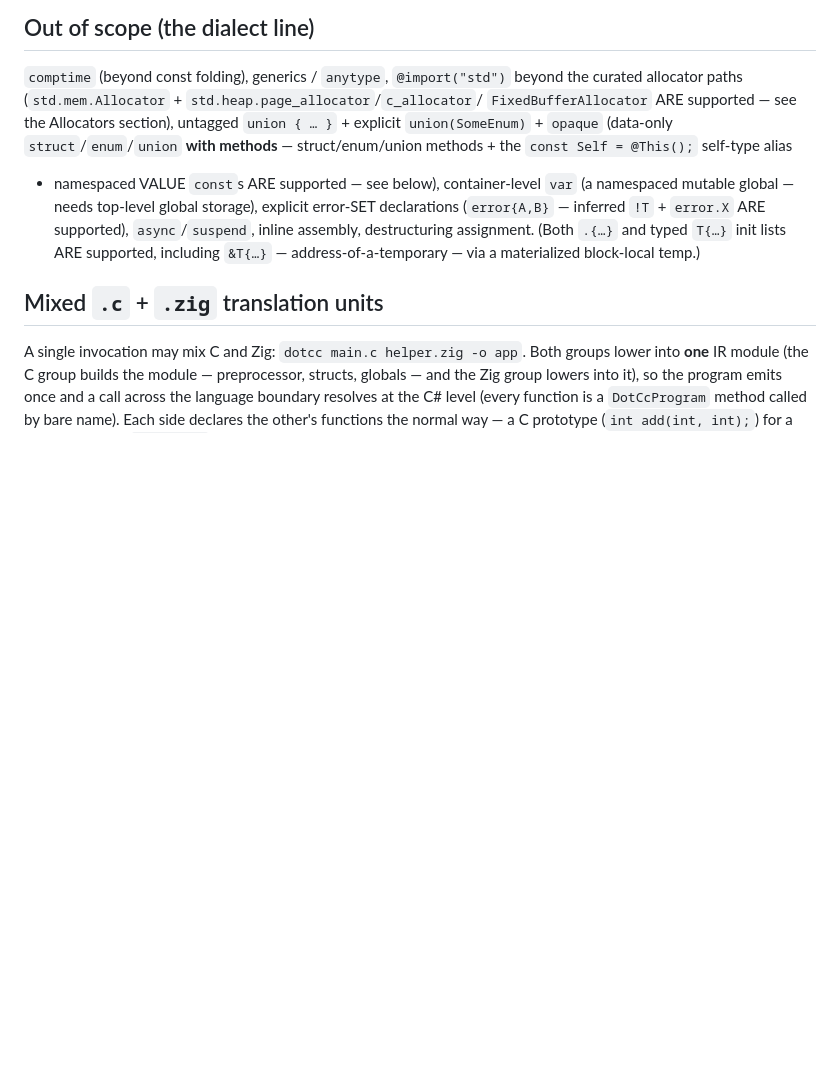
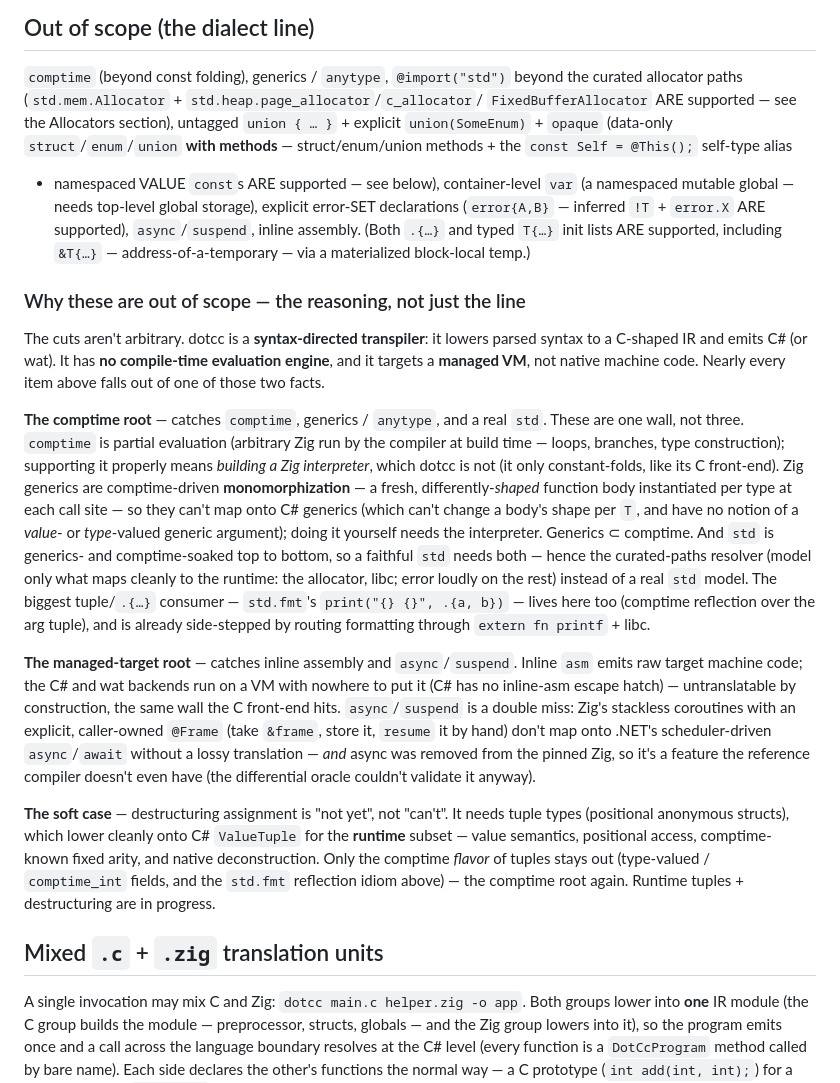
Before and after one commit to sebgod/dotcc, a Markdown page: ZIG-SUPPORT.md, the part around the change. Rendered like a GitHub page; blank space fills up the shorter version.

Commit message:
zig docs: document the reasoning behind the out-of-scope dialect line
The "Out of scope" section listed items without the why. Add a "Why these are
out of scope" subsection grouping them by root cause: the comptime root
(comptime / generics / a real std are one wall — no compile-time evaluation
engine), the managed-target root (inline asm / async have nowhere to land on a
VM backend), and the soft case (destructuring needs tuples, which lower cleanly
onto C# ValueTuple for the runtime subset — now in progress).

Co-Authored-By: Claude Opus 4.8 (1M context) <noreply@anthropic.com>

```diff
--- a/ZIG-SUPPORT.md
+++ b/ZIG-SUPPORT.md
@@ -141,9 +141,47 @@ allocator paths (`std.mem.Allocator` + `std.heap.page_allocator`/`c_allocator`/
 + namespaced VALUE `const`s ARE supported — see below), container-level `var` (a namespaced
 mutable global — needs top-level global storage),
 explicit error-SET declarations (`error{A,B}` —
-inferred `!T` + `error.X` ARE supported), `async`/`suspend`, inline assembly,
-destructuring assignment. (Both `.{…}` and typed `T{…}` init lists ARE supported,
-including `&T{…}` — address-of-a-temporary — via a materialized block-local temp.)
+inferred `!T` + `error.X` ARE supported), `async`/`suspend`, inline assembly. (Both
+`.{…}` and typed `T{…}` init lists ARE supported, including `&T{…}` —
+address-of-a-temporary — via a materialized block-local temp.)
+
+### Why these are out of scope — the reasoning, not just the line
+
+The cuts aren't arbitrary. dotcc is a **syntax-directed transpiler**: it lowers parsed
+syntax to a C-shaped IR and emits C# (or wat). It has **no compile-time evaluation
+engine**, and it targets a **managed VM**, not native machine code. Nearly every item
+above falls out of one of those two facts.
+
+**The comptime root** — catches `comptime`, generics / `anytype`, and a real `std`. These
+are one wall, not three. `comptime` is partial evaluation (arbitrary Zig run by the
+compiler at build time — loops, branches, type construction); supporting it properly means
+*building a Zig interpreter*, which dotcc is not (it only constant-folds, like its C
+front-end). Zig generics are comptime-driven **monomorphization** — a fresh,
+differently-*shaped* function body instantiated per type at each call site — so they can't
+map onto C# generics (which can't change a body's shape per `T`, and have no notion of a
+*value*- or *type*-valued generic argument); doing it yourself needs the interpreter.
+Generics ⊂ comptime. And `std` is generics- and comptime-soaked top to bottom, so a
+faithful `std` needs both — hence the curated-paths resolver (model only what maps cleanly
+to the runtime: the allocator, libc; error loudly on the rest) instead of a real `std`
+model. The biggest tuple/`.{…}` consumer — `std.fmt`'s `print("{} {}", .{a, b})` — lives
+here too (comptime reflection over the arg tuple), and is already side-stepped by routing
+formatting through `extern fn printf` + libc.
+
+**The managed-target root** — catches inline assembly and `async`/`suspend`. Inline `asm`
+emits raw target machine code; the C# and wat backends run on a VM with nowhere to put it
+(C# has no inline-asm escape hatch) — untranslatable by construction, the same wall the C
+front-end hits. `async`/`suspend` is a double miss: Zig's stackless coroutines with an
+explicit, caller-owned `@Frame` (take `&frame`, store it, `resume` it by hand) don't map
+onto .NET's scheduler-driven `async`/`await` without a lossy translation — *and* async was
+removed from the pinned Zig, so it's a feature the reference compiler doesn't even have
+(the differential oracle couldn't validate it anyway).
+
+**The soft case** — destructuring assignment is "not yet", not "can't". It needs tuple
+types (positional anonymous structs), which lower cleanly onto C# `ValueTuple` for the
+**runtime** subset — value semantics, positional access, comptime-known fixed arity, and
+native deconstruction. Only the comptime *flavor* of tuples stays out (type-valued /
+`comptime_int` fields, and the `std.fmt` reflection idiom above) — the comptime root again.
+Runtime tuples + destructuring are in progress.
 
 ## Mixed `.c` + `.zig` translation units
 
```
